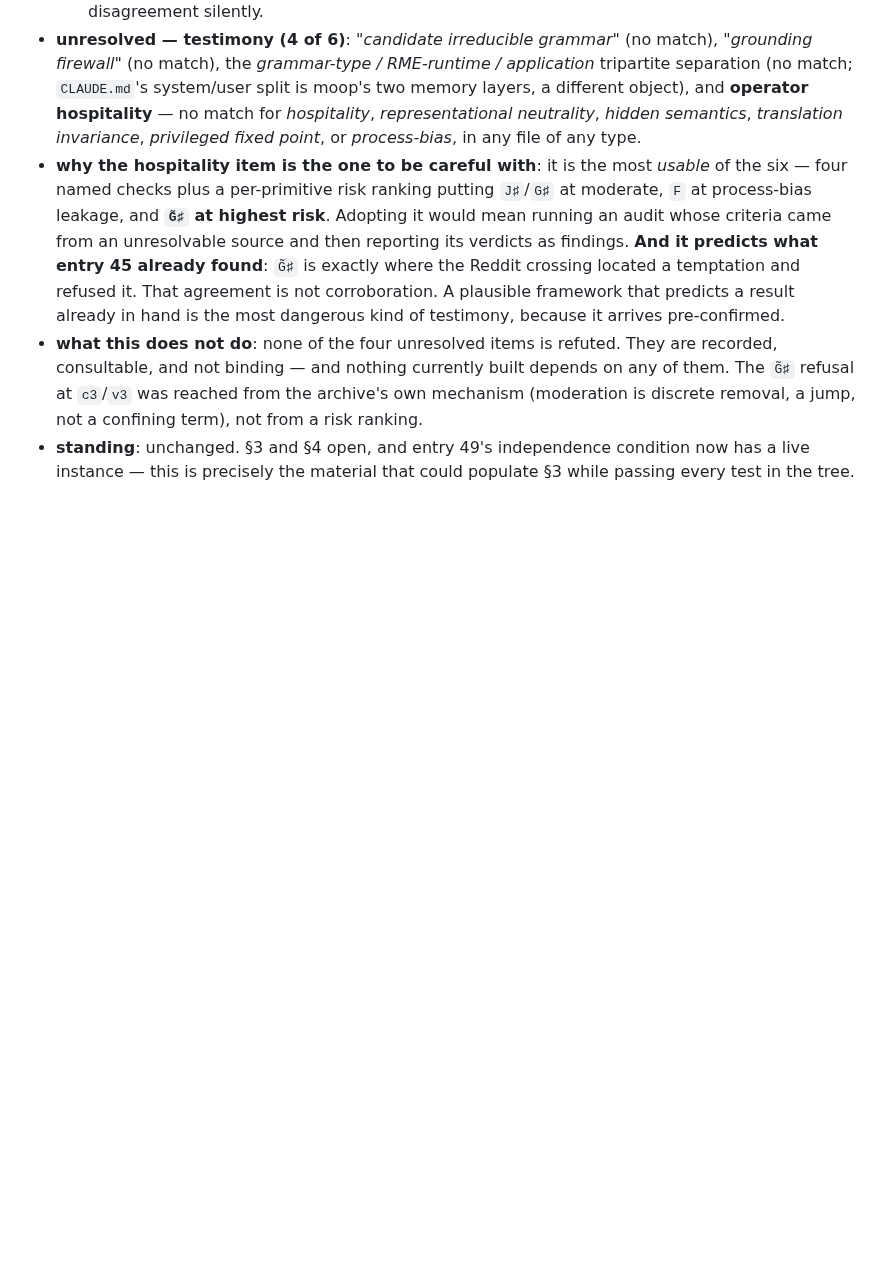
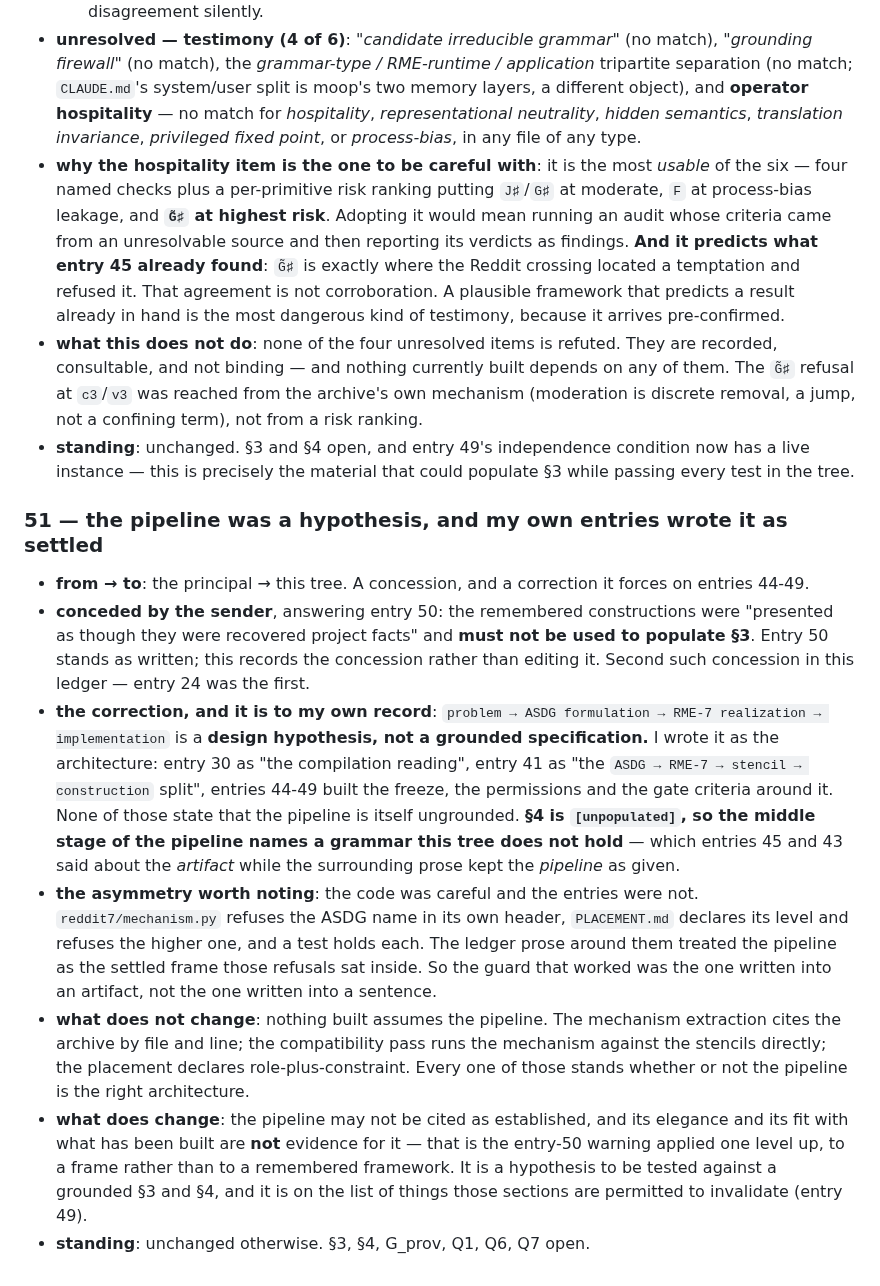
Before and after one commit to mrosst108-collab/moop, a Markdown page: docs/crossing.md, the part around the change. GitHub-like rendering; blank space fills up the shorter version.

Commit message:
Record the concession, and downgrade the pipeline from architecture to hypothesis
The sender concedes the remembered constructions were presented as
recovered project facts and must not populate section 3.

That forces a correction to my own entries. I wrote problem to ASDG to
RME-7 to implementation as the architecture -- entry 30 as the
compilation reading, entry 41 as a split, entries 44 through 49 built
around it -- without ever recording that the pipeline itself is
ungrounded. Section 4 is unpopulated, so its middle stage names a
grammar this tree does not hold.

The asymmetry is worth keeping: the code was careful and the prose was
not. The artifacts refuse the ASDG name and declare their level, each
held by a test; the entries around them treated the pipeline as the
settled frame those refusals sat inside.

Nothing built assumes the pipeline, so nothing changes in code. What
changes is that it may not be cited as established, and its fit with
what we built is not evidence for it.

```diff
--- a/docs/crossing.md
+++ b/docs/crossing.md
@@ -672,3 +672,13 @@ mechanism, zero code.
 - **why the hospitality item is the one to be careful with**: it is the most *usable* of the six — four named checks plus a per-primitive risk ranking putting `J♯`/`G♯` at moderate, `F` at process-bias leakage, and **`G̃♯` at highest risk**. Adopting it would mean running an audit whose criteria came from an unresolvable source and then reporting its verdicts as findings. **And it predicts what entry 45 already found**: `G̃♯` is exactly where the Reddit crossing located a temptation and refused it. That agreement is not corroboration. A plausible framework that predicts a result already in hand is the most dangerous kind of testimony, because it arrives pre-confirmed.
 - **what this does not do**: none of the four unresolved items is refuted. They are recorded, consultable, and not binding — and nothing currently built depends on any of them. The `G̃♯` refusal at `c3`/`v3` was reached from the archive's own mechanism (moderation is discrete removal, a jump, not a confining term), not from a risk ranking.
 - **standing**: unchanged. §3 and §4 open, and entry 49's independence condition now has a live instance — this is precisely the material that could populate §3 while passing every test in the tree.
+
+### 51 — the pipeline was a hypothesis, and my own entries wrote it as settled
+
+- **from → to**: the principal → this tree. A concession, and a correction it forces on entries 44-49.
+- **conceded by the sender**, answering entry 50: the remembered constructions were "presented as though they were recovered project facts" and **must not be used to populate §3**. Entry 50 stands as written; this records the concession rather than editing it. Second such concession in this ledger — entry 24 was the first.
+- **the correction, and it is to my own record**: `problem → ASDG formulation → RME-7 realization → implementation` is a **design hypothesis, not a grounded specification.** I wrote it as the architecture: entry 30 as "the compilation reading", entry 41 as "the `ASDG → RME-7 → stencil → construction` split", entries 44-49 built the freeze, the permissions and the gate criteria around it. None of those state that the pipeline is itself ungrounded. **§4 is `[unpopulated]`, so the middle stage of the pipeline names a grammar this tree does not hold** — which entries 45 and 43 said about the *artifact* while the surrounding prose kept the *pipeline* as given.
+- **the asymmetry worth noting**: the code was careful and the entries were not. `reddit7/mechanism.py` refuses the ASDG name in its own header, `PLACEMENT.md` declares its level and refuses the higher one, and a test holds each. The ledger prose around them treated the pipeline as the settled frame those refusals sat inside. So the guard that worked was the one written into an artifact, not the one written into a sentence.
+- **what does not change**: nothing built assumes the pipeline. The mechanism extraction cites the archive by file and line; the compatibility pass runs the mechanism against the stencils directly; the placement declares role-plus-constraint. Every one of those stands whether or not the pipeline is the right architecture.
+- **what does change**: the pipeline may not be cited as established, and its elegance and its fit with what has been built are **not** evidence for it — that is the entry-50 warning applied one level up, to a frame rather than to a remembered framework. It is a hypothesis to be tested against a grounded §3 and §4, and it is on the list of things those sections are permitted to invalidate (entry 49).
+- **standing**: unchanged otherwise. §3, §4, G_prov, Q1, Q6, Q7 open.
```
